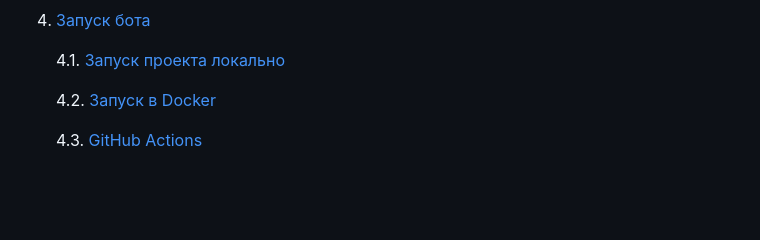
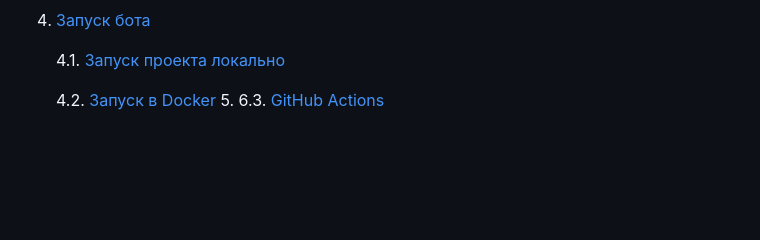
Before and after one commit to Studio-Yandex-Practicum/providenie, a Markdown page: README.md, the part around the change printed below. GitHub-like rendering; blank space fills up the shorter version.

```diff
--- a/README.md
+++ b/README.md
@@ -16,8 +16,8 @@
     4.1. [Запуск проекта локально](#run-local)
 
     4.2. [Запуск в Docker](#run-docker)
-
-    4.3. [GitHub Actions](#GitHub-Actions)
+    5.
+    6.3. [GitHub Actions](#GitHub-Actions)
 
 
 <br><br>
```
Also changed, not shown: other parts of README.md (+1 -0 lines).
